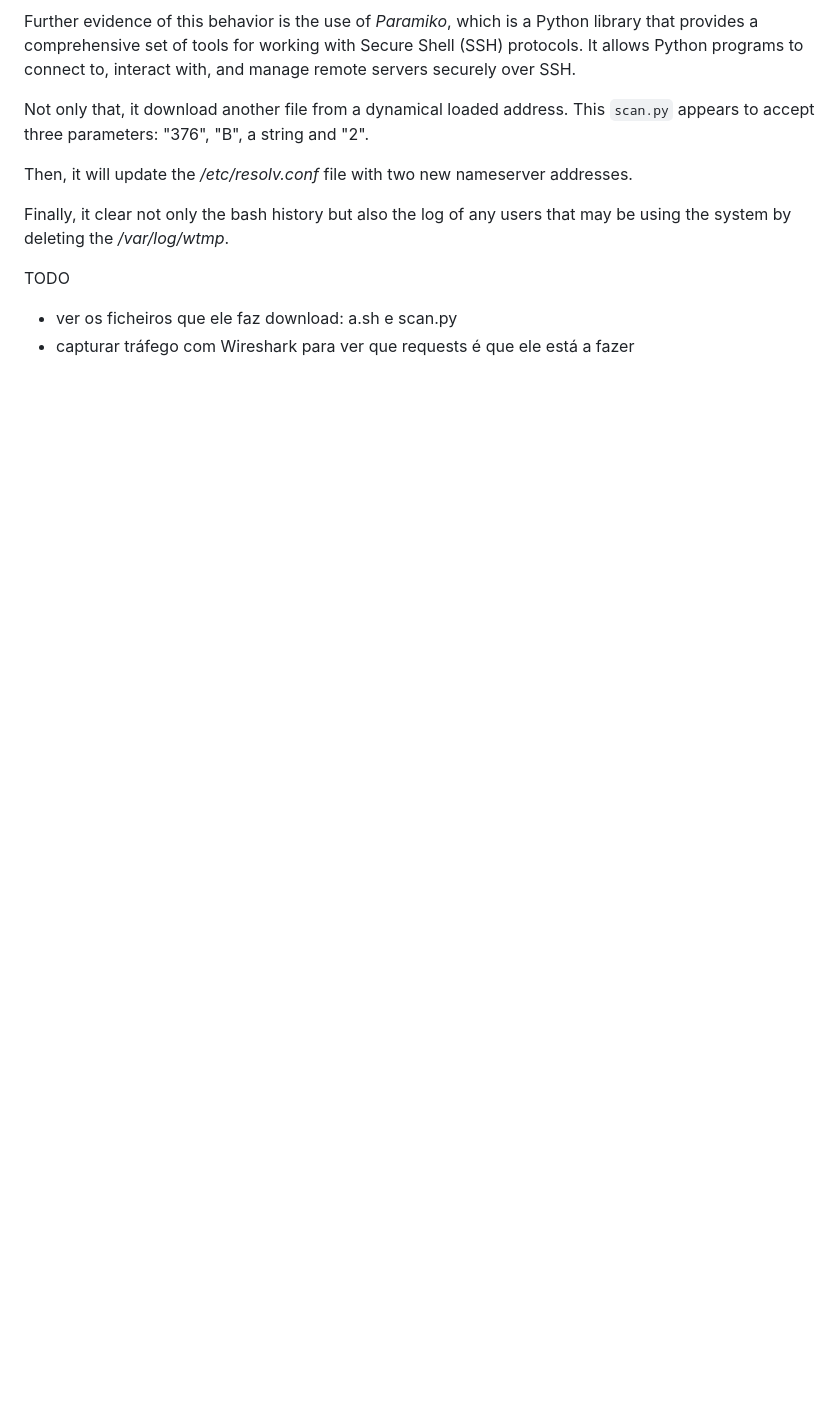
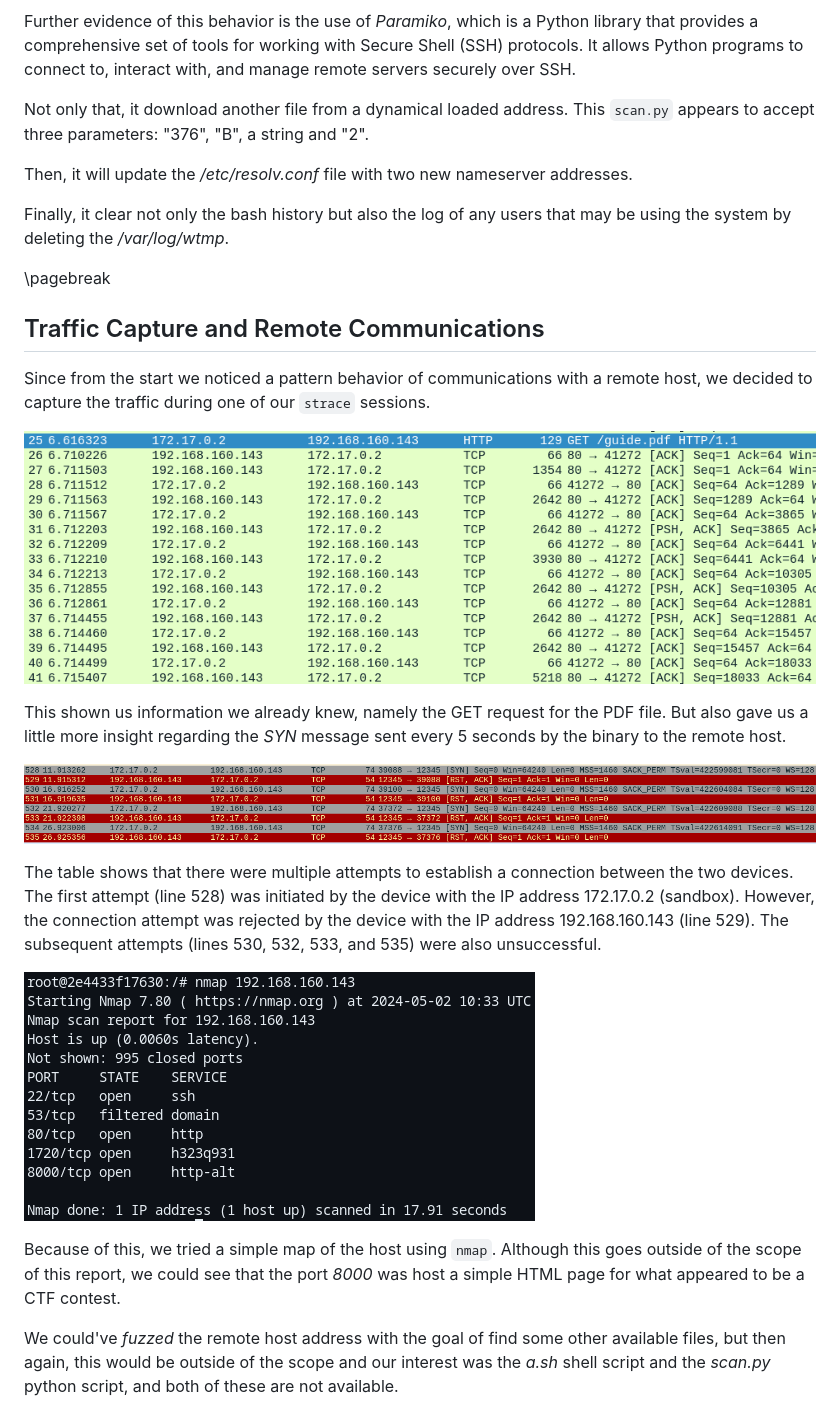
Before and after one commit to davidjosearaujo/re-sus-deb-package, a Markdown page: docs/Report.md, the part around the change printed below. Rendered like a GitHub page; pictures changed too: docs/images/18_01_traffic_capture.png (added), docs/images/18_02_waiting.png (added); blank space fills up the shorter version.

Commit message:
Report updated with traffic capture

```diff
--- a/docs/Report.md
+++ b/docs/Report.md
@@ -134,6 +144,22 @@ Then, it will update the _/etc/resolv.conf_ file with two new nameserver address
 
 Finally, it clear not only the bash history but also the log of any users that may be using the system by deleting the _/var/log/wtmp_.
 
-TODO
-- ver os ficheiros que ele faz download: a.sh e scan.py
-- capturar tráfego com Wireshark para ver que requests é que ele está a fazer
+\pagebreak
+
+## Traffic Capture and Remote Communications
+
+Since from the start we noticed a pattern behavior of communications with a remote host, we decided to capture the traffic during one of our `strace` sessions.
+
+![Traffic capture](./images/18_01_traffic_capture.png)
+
+This shown us information we already knew, namely the GET request for the PDF file. But also gave us a little more insight regarding the _SYN_ message sent every 5 seconds by the binary to the remote host.
+
+![Binary waiting connection](./images/18_02_waiting.png)
+
+The table shows that there were multiple attempts to establish a connection between the two devices. The first attempt (line 528) was initiated by the device with the IP address 172.17.0.2 (sandbox). However, the connection attempt was rejected by the device with the IP address 192.168.160.143 (line 529). The subsequent attempts (lines 530, 532, 533, and 535) were also unsuccessful.
+
+![Host mapping](./images/17_discovery_malicious_host.png)
+
+Because of this, we tried a simple map of the host using `nmap`. Although this goes outside of the scope of this report, we could see that the port _8000_ was host a simple HTML page for what appeared to be a CTF contest.
+
+We could've _fuzzed_ the remote host address with the goal of find some other available files, but then again, this would be outside of the scope and our interest was the _a.sh_ shell script and the _scan.py_ python script, and both of these are not available.
```
Also changed, not shown: other parts of docs/Report.md (+14 -4 lines), 3 other files.
